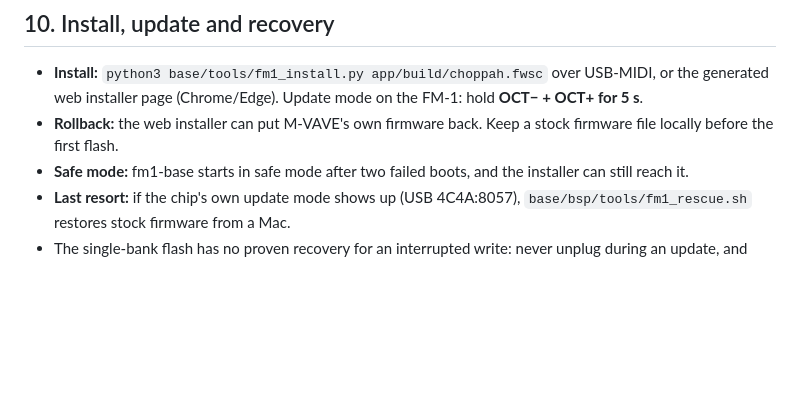
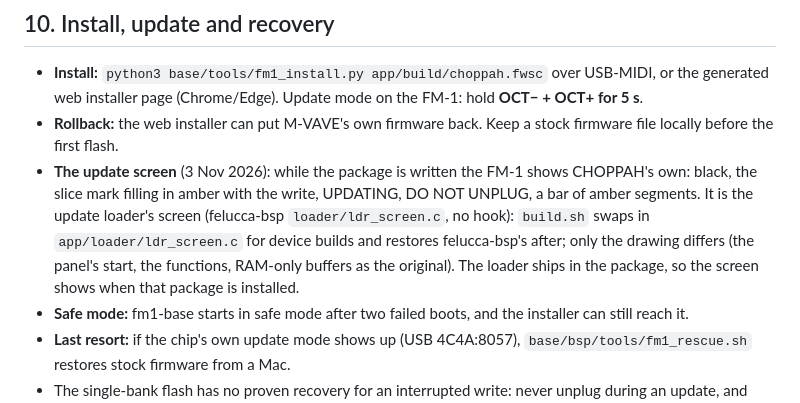
Before and after one commit to profikid/fm1-break-choppah, a Markdown page: docs/PRD.md, the part around the change. GitHub-like rendering; blank space fills up the shorter version.

```diff
--- a/docs/PRD.md
+++ b/docs/PRD.md
@@ -419,6 +419,11 @@ data first, header last, so a cut upload leaves the old header valid or nothing
   web installer page (Chrome/Edge). Update mode on the FM-1: hold **OCT− + OCT+ for 5 s**.
 - **Rollback:** the web installer can put M-VAVE's own firmware back. Keep a stock firmware file locally
   before the first flash.
+- **The update screen** (3 Nov 2026): while the package is written the FM-1 shows CHOPPAH's own: black, the slice
+  mark filling in amber with the write, UPDATING, DO NOT UNPLUG, a bar of amber segments. It is the update loader's
+  screen (felucca-bsp `loader/ldr_screen.c`, no hook): `build.sh` swaps in `app/loader/ldr_screen.c` for device builds
+  and restores felucca-bsp's after; only the drawing differs (the panel's start, the functions, RAM-only buffers as
+  the original). The loader ships in the package, so the screen shows when that package is installed.
 - **Safe mode:** fm1-base starts in safe mode after two failed boots, and the installer can still reach it.
 - **Last resort:** if the chip's own update mode shows up (USB 4C4A:8057), `base/bsp/tools/fm1_rescue.sh`
   restores stock firmware from a Mac.
```
Also changed, not shown: CLAUDE.md (+8 -0 lines), app/docs/MANUAL.md (+5 -2 lines), app/docs/img/screen-updating.png (added), 2 other files.
